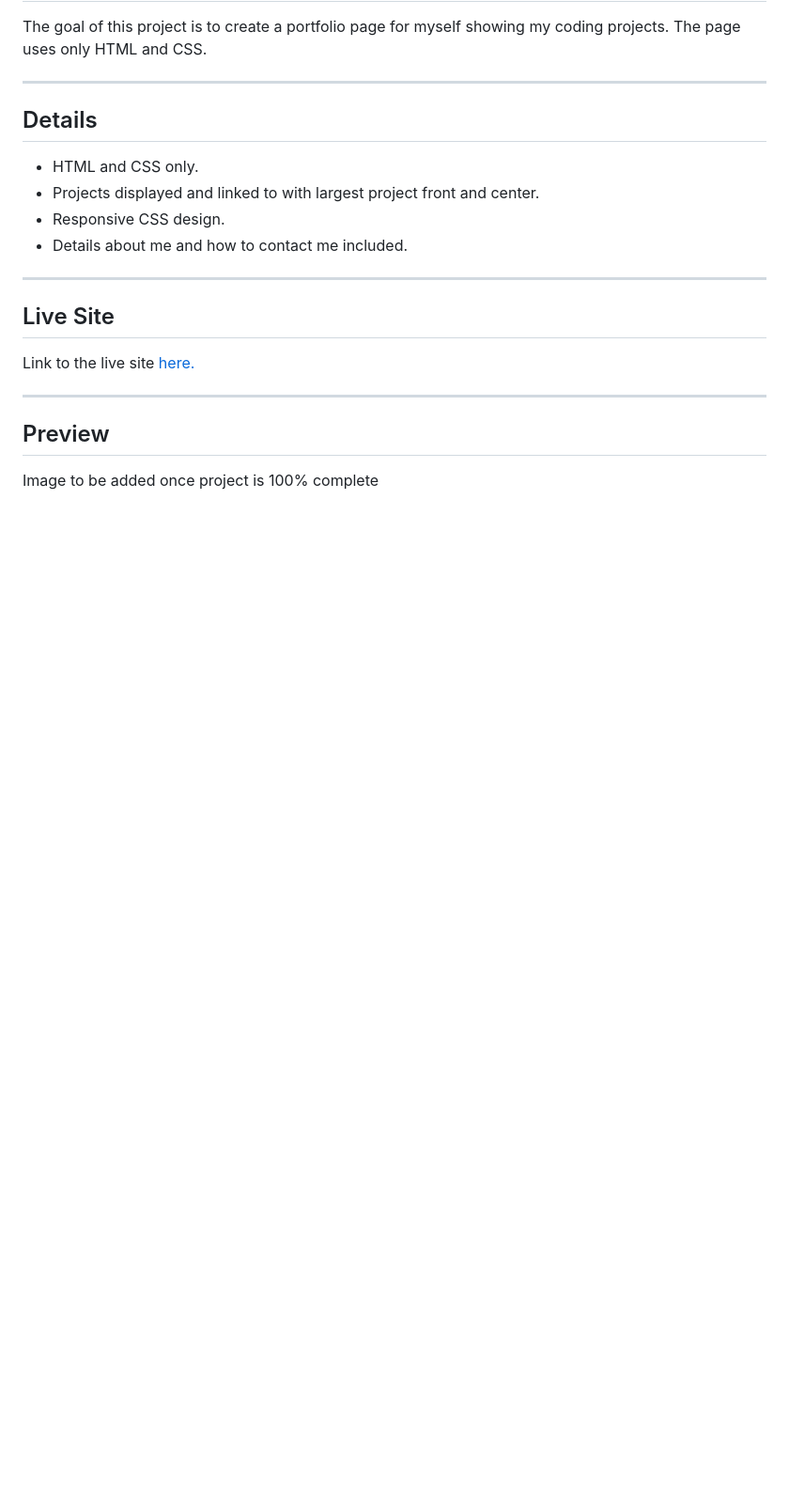
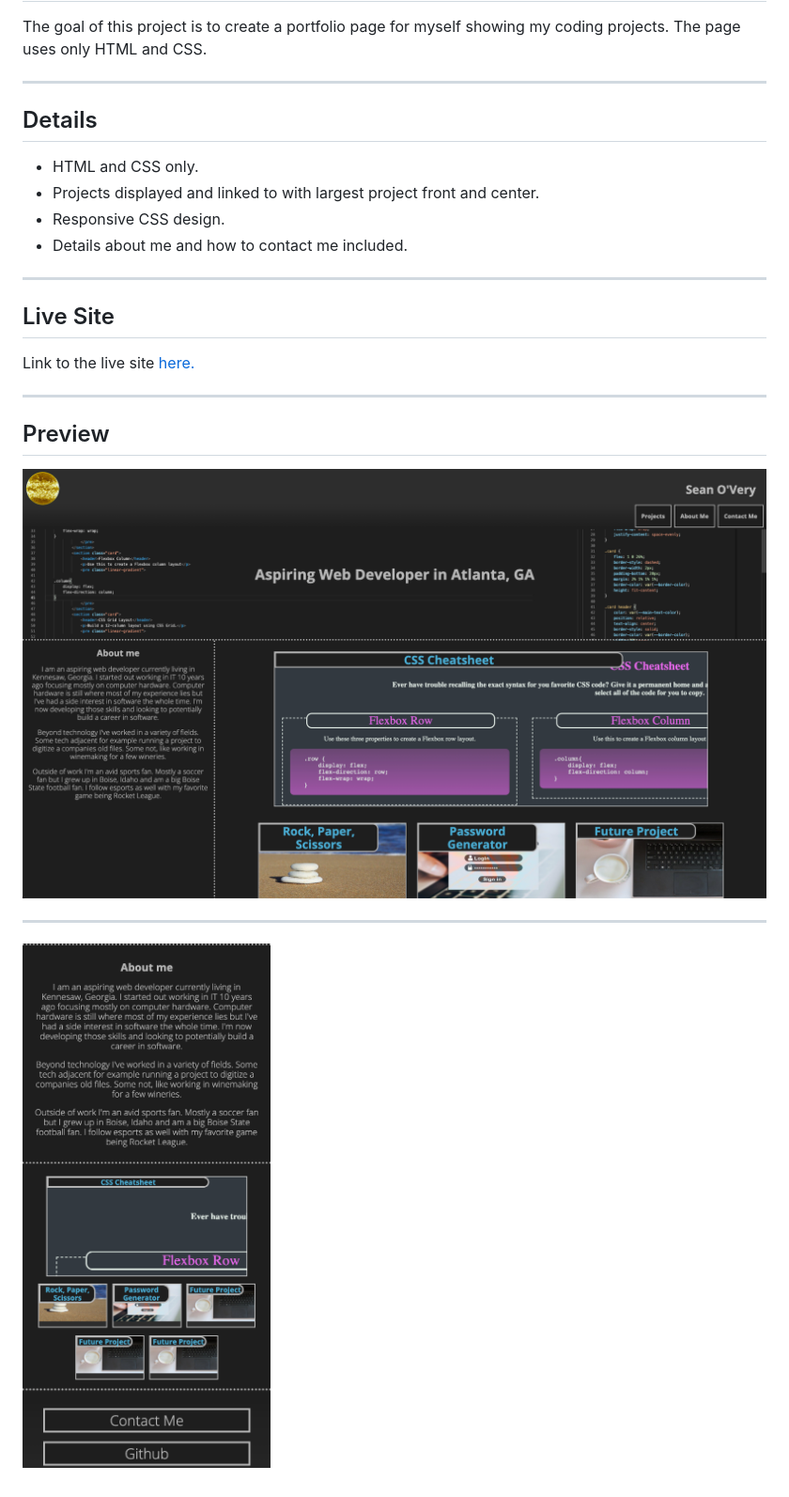
Before and after one commit to SeanOVery/Advanced-CSS-Portfolio, a Markdown page: README.md, the part around the change. Shown: that part at 94% size. GitHub-like rendering; pictures changed too: assets/images/screenshot-1.png (added), assets/images/screenshot-2.png (added); blank space fills up the shorter version.

Commit message:
added about me and images in readme. Complete

```diff
--- a/README.md
+++ b/README.md
@@ -23,5 +23,9 @@ Link to the live site [here.](https://seanovery.github.io/Sean-O-Very-CSS-Portfo
 ---
 
 ## Preview
-Image to be added once project is 100% complete
-<!-- ![]() -->
+
+![Full Size](./assets/images/screenshot-1.png)
+
+---
+
+![Mobile](./assets/images/screenshot-2.png)
```
Also changed, not shown: 4 other files.
